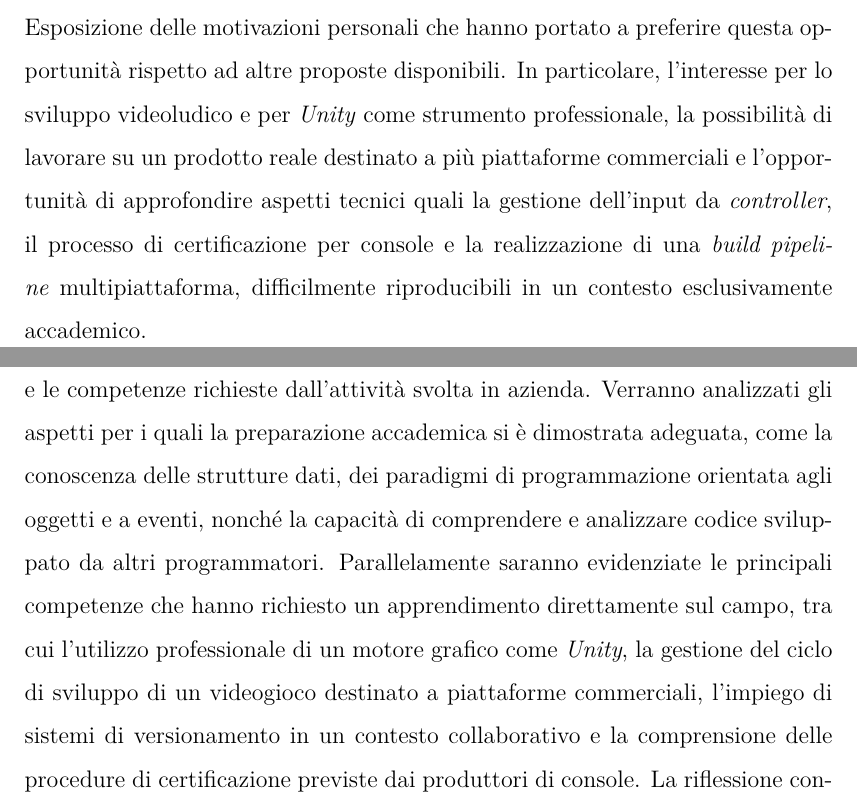
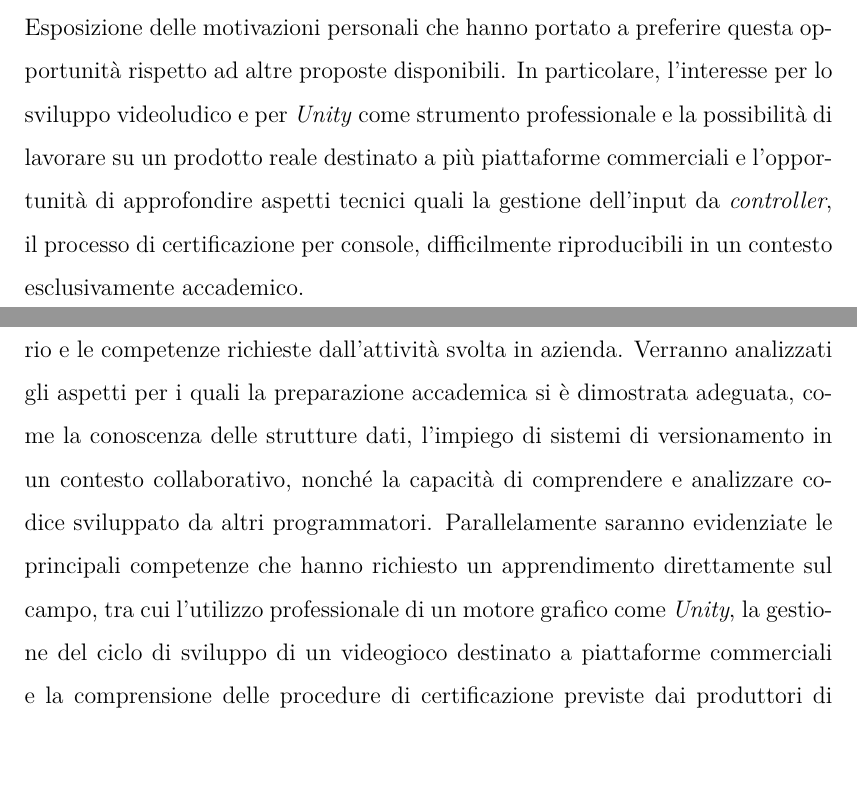
Before and after one commit to NicoSimia/Tesi, a LaTeX thesis (thesis.tex, which reads chapters/2_why.tex, chapters/4_evaluation.tex): two parts of pages 8 and 14 of 14, joined at a grey line, cut so that both start at the same text, the shorter picture padded with empty space. Compiled offline with pdfLaTeX.

Commit message:
chapter 2 & 4 updated

```diff
--- a/chapters/2_why.tex
+++ b/chapters/2_why.tex
@@ -14,4 +14,4 @@ Descrizione degli obiettivi individuati dall'organizzazione ospitante: realizzaz
 
 \section{Motivazioni nella scelta dello stage}
 
-Esposizione delle motivazioni personali che hanno portato a preferire questa opportunità rispetto ad altre proposte disponibili. In particolare, l'interesse per lo sviluppo videoludico e per \textit{Unity} come strumento professionale, la possibilità di lavorare su un prodotto reale destinato a più piattaforme commerciali e l'opportunità di approfondire aspetti tecnici quali la gestione dell'input da \textit{controller}, il processo di certificazione per console e la realizzazione di una \textit{build pipeline} multipiattaforma, difficilmente riproducibili in un contesto esclusivamente accademico.
+Esposizione delle motivazioni personali che hanno portato a preferire questa opportunità rispetto ad altre proposte disponibili. In particolare, l'interesse per lo sviluppo videoludico e per \textit{Unity} come strumento professionale e la possibilità di lavorare su un prodotto reale destinato a più piattaforme commerciali e l'opportunità di approfondire aspetti tecnici quali la gestione dell'input da \textit{controller}, il processo di certificazione per console, difficilmente riproducibili in un contesto esclusivamente accademico.
--- a/chapters/4_evaluation.tex
+++ b/chapters/4_evaluation.tex
@@ -10,4 +10,13 @@ Lo stage ha rappresentato un'importante occasione di crescita sia dal punto di v
 
 \section{Distanza tra corso di studi e mondo del lavoro}
 
-L'ultima sezione propone una riflessione sul rapporto tra il percorso universitario e le competenze richieste dall'attività svolta in azienda. Verranno analizzati gli aspetti per i quali la preparazione accademica si è dimostrata adeguata, come la conoscenza delle strutture dati, dei paradigmi di programmazione orientata agli oggetti e a eventi, nonché la capacità di comprendere e analizzare codice sviluppato da altri programmatori. Parallelamente saranno evidenziate le principali competenze che hanno richiesto un apprendimento direttamente sul campo, tra cui l'utilizzo professionale di un motore grafico come \textit{Unity}, la gestione del ciclo di sviluppo di un videogioco destinato a piattaforme commerciali, l'impiego di sistemi di versionamento in un contesto collaborativo e la comprensione delle procedure di certificazione previste dai produttori di console. La riflessione conclusiva metterà in evidenza come l'esperienza di stage abbia rappresentato un efficace punto di incontro tra la preparazione teorica acquisita durante il corso di laurea e le competenze pratiche richieste nel mondo dello sviluppo software professionale.
+L'ultima sezione propone una riflessione sul rapporto tra il percorso universitario e le competenze richieste dall'attività
+svolta in azienda. Verranno analizzati gli aspetti per i quali la preparazione accademica si è dimostrata adeguata, come
+la conoscenza delle strutture dati, l'impiego di sistemi di versionamento in un contesto collaborativo, nonché la capacità
+di comprendere e analizzare codice sviluppato da altri programmatori. Parallelamente saranno evidenziate le principali
+competenze che hanno richiesto un apprendimento direttamente sul campo, tra cui l'utilizzo professionale di un motore
+grafico come \textit{Unity}, la gestione del ciclo di sviluppo di un videogioco destinato a piattaforme commerciali e la
+comprensione delle procedure di certificazione
+previste dai produttori di console. La riflessione conclusiva metterà in evidenza come l'esperienza di stage abbia
+rappresentato un efficace punto di incontro tra la preparazione teorica acquisita durante il corso di laurea e le
+competenze pratiche richieste nel mondo dello sviluppo software professionale.
```
Also changed, not shown: thesis.tex (line endings or trailing spaces).
